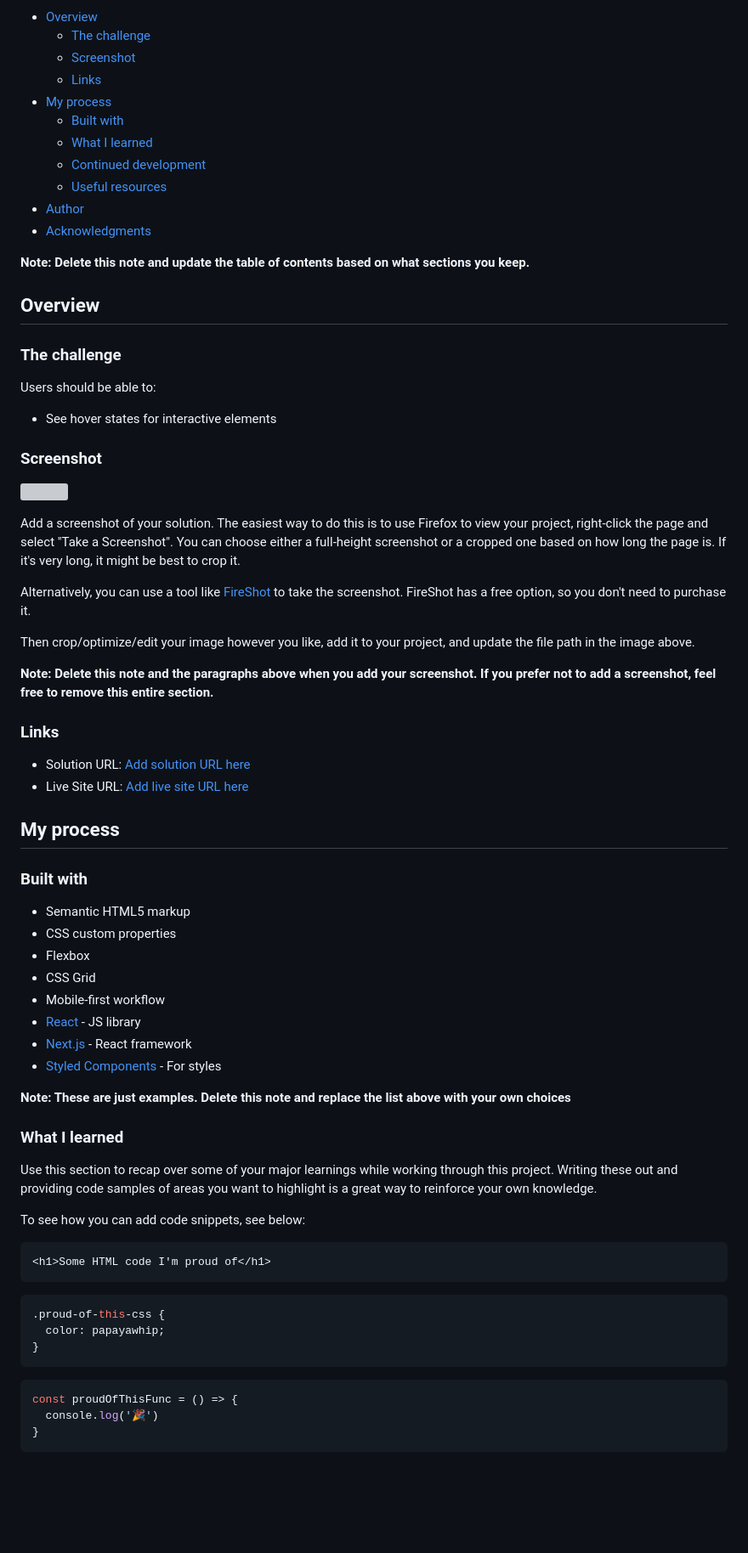
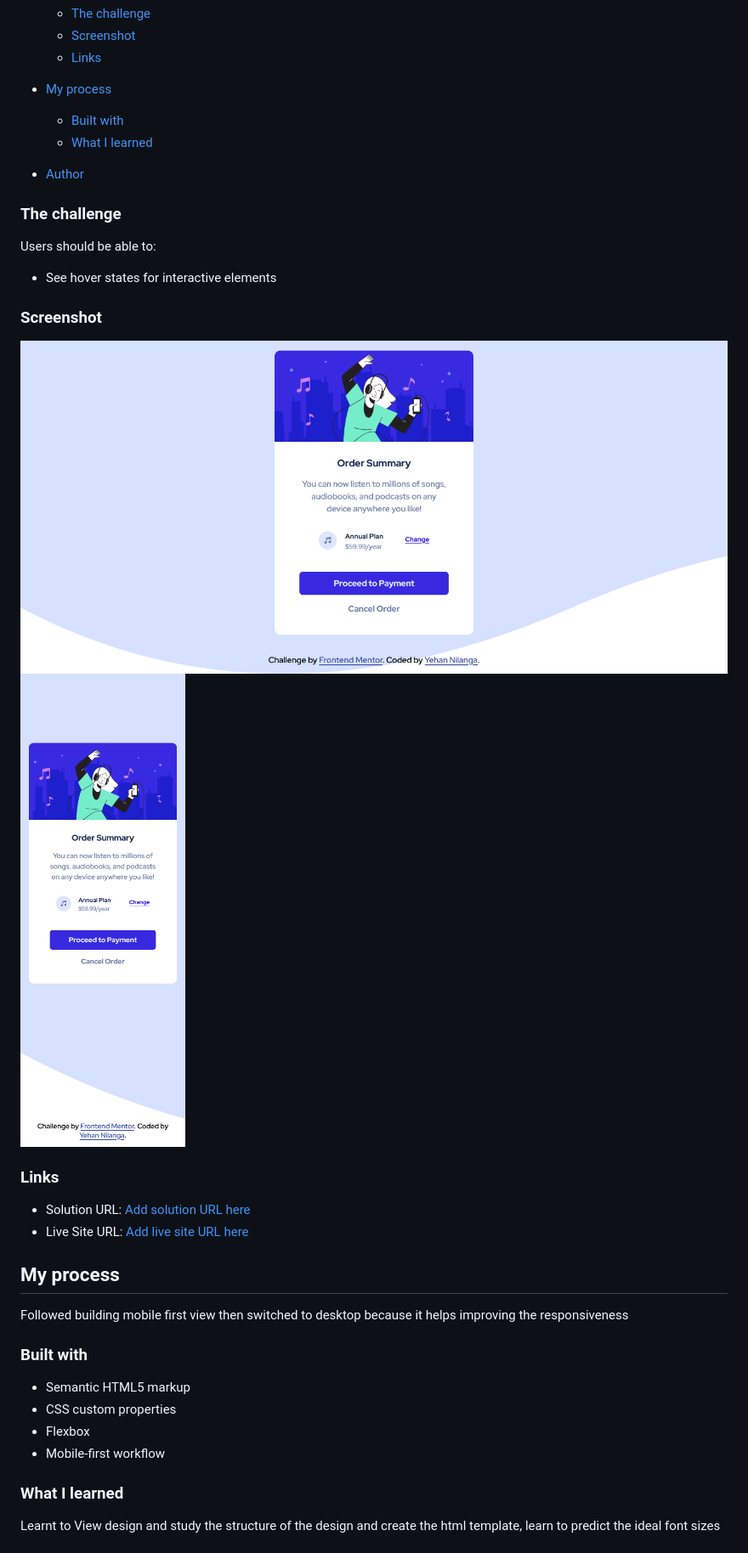
Before and after one commit to Yehan20/Front-End-Mentor-Solutions, a Markdown page: order-summary-component-main/README-template.md, the part around the change printed below. Shown: that part at 85% size. Drawn GitHub-style; pictures changed too: order-summary-component-main/screenshot/mobileview.png (added), order-summary-component-main/screenshot/screenshot.png (added); blank space fills up the shorter version; grey boxes are pictures that could not be loaded.

````diff
--- a/order-summary-component-main/README-template.md
+++ b/order-summary-component-main/README-template.md
@@ -11,14 +11,10 @@ This is a solution to the [Order summary card challenge on Frontend Mentor](http
 - [My process](#my-process)
   - [Built with](#built-with)
   - [What I learned](#what-i-learned)
-  - [Continued development](#continued-development)
-  - [Useful resources](#useful-resources)
+
 - [Author](#author)
-- [Acknowledgments](#acknowledgments)
 
-**Note: Delete this note and update the table of contents based on what sections you keep.**
 
-## Overview
 
 ### The challenge
 
@@ -28,15 +24,9 @@ Users should be able to:
 
 ### Screenshot
 
-![](./screenshot.jpg)
+![](screenshot/screenshot.png)
+![](screenshot/mobileview.png)
 
-Add a screenshot of your solution. The easiest way to do this is to use Firefox to view your project, right-click the page and select "Take a Screenshot". You can choose either a full-height screenshot or a cropped one based on how long the page is. If it's very long, it might be best to crop it.
-
-Alternatively, you can use a tool like [FireShot](https://getfireshot.com/) to take the screenshot. FireShot has a free option, so you don't need to purchase it.
-
-Then crop/optimize/edit your image however you like, add it to your project, and update the file path in the image above.
-
-**Note: Delete this note and the paragraphs above when you add your screenshot. If you prefer not to add a screenshot, feel free to remove this entire section.**
 
 ### Links
 
@@ -45,36 +35,19 @@ Then crop/optimize/edit your image however you like, add it to your project, and
 
 ## My process
 
+Followed building mobile first view then switched to desktop because it helps improving the responsiveness
+
 ### Built with
 
 - Semantic HTML5 markup
 - CSS custom properties
 - Flexbox
-- CSS Grid
 - Mobile-first workflow
-- [React](https://reactjs.org/) - JS library
-- [Next.js](https://nextjs.org/) - React framework
-- [Styled Components](https://styled-components.com/) - For styles
 
-**Note: These are just examples. Delete this note and replace the list above with your own choices**
+
+
 
 ### What I learned
 
-Use this section to recap over some of your major learnings while working through this project. Writing these out and providing code samples of areas you want to highlight is a great way to reinforce your own knowledge.
+Learnt to View design and study the structure of the design and create the html template, learn to predict the ideal font sizes
 
-To see how you can add code snippets, see below:
-
-```html
-<h1>Some HTML code I'm proud of</h1>
-```
-```css
-.proud-of-this-css {
-  color: papayawhip;
-}
-```
-```js
-const proudOfThisFunc = () => {
-  console.log('🎉')
-}
-```
-
````
Also changed, not shown: other parts of order-summary-component-main/README-template.md (+2 -26 lines), 1 other file.
